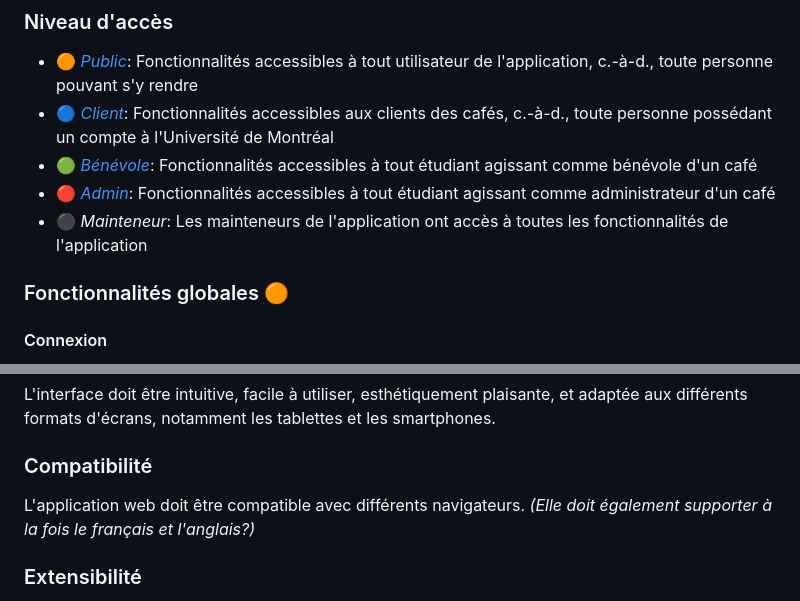
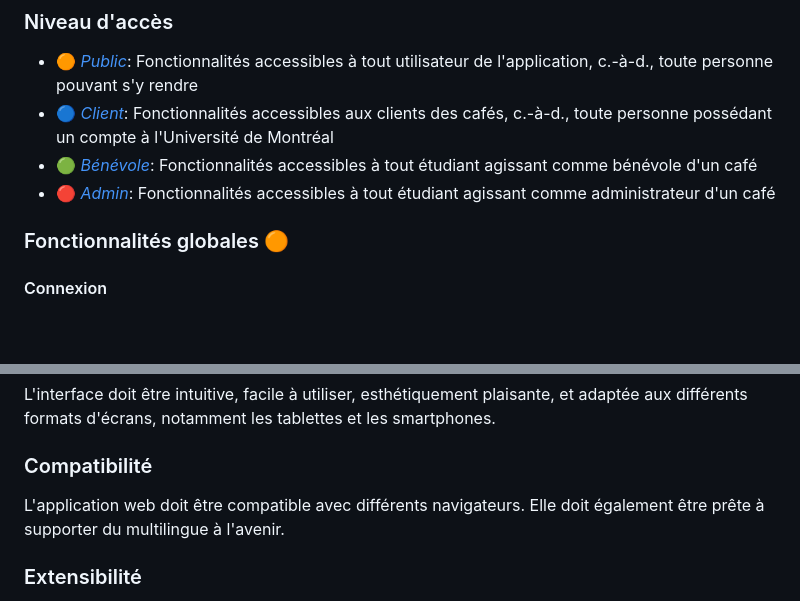
Before and after one commit to ceduni/cafe-sans-fil, a Markdown page: wiki/exigences.md, 2 parts joined by grey strips. GitHub-like rendering; blank space fills up the shorter version.

```diff
--- a/wiki/exigences.md
+++ b/wiki/exigences.md
@@ -15,7 +15,6 @@ Ci-dessous nous dressons la liste des fonctionnalités de l'application regroup
 - 🔵 [_Client_](#fonctionnalités-client-🔵-client): Fonctionnalités accessibles aux clients des cafés, c.-à-d., toute personne possédant un compte à l'Université de Montréal
 - 🟢 [_Bénévole_](#fonctionnalités-administratives-🟢-bénévole): Fonctionnalités accessibles à tout étudiant agissant comme bénévole d'un café
 - 🔴 [_Admin_](#fonctionnalités-administratives-🔴-admin): Fonctionnalités accessibles à tout étudiant agissant comme administrateur d'un café
-- ⚫ _Mainteneur_: Les mainteneurs de l'application ont accès à toutes les fonctionnalités de l'application
 
 ### Fonctionnalités globales 🟠
 
@@ -123,7 +122,7 @@ L'interface doit être intuitive, facile à utiliser, esthétiquement plaisante,
 
 ### Compatibilité
 
-L'application web doit être compatible avec différents navigateurs. _(Elle doit également supporter à la fois le français et l'anglais?)_
+L'application web doit être compatible avec différents navigateurs. Elle doit également être prête à supporter du multilingue à l'avenir.
 
 ### Extensibilité
 
```
Also changed, not shown: other parts of wiki/exigences.md (+1 -1 lines).
